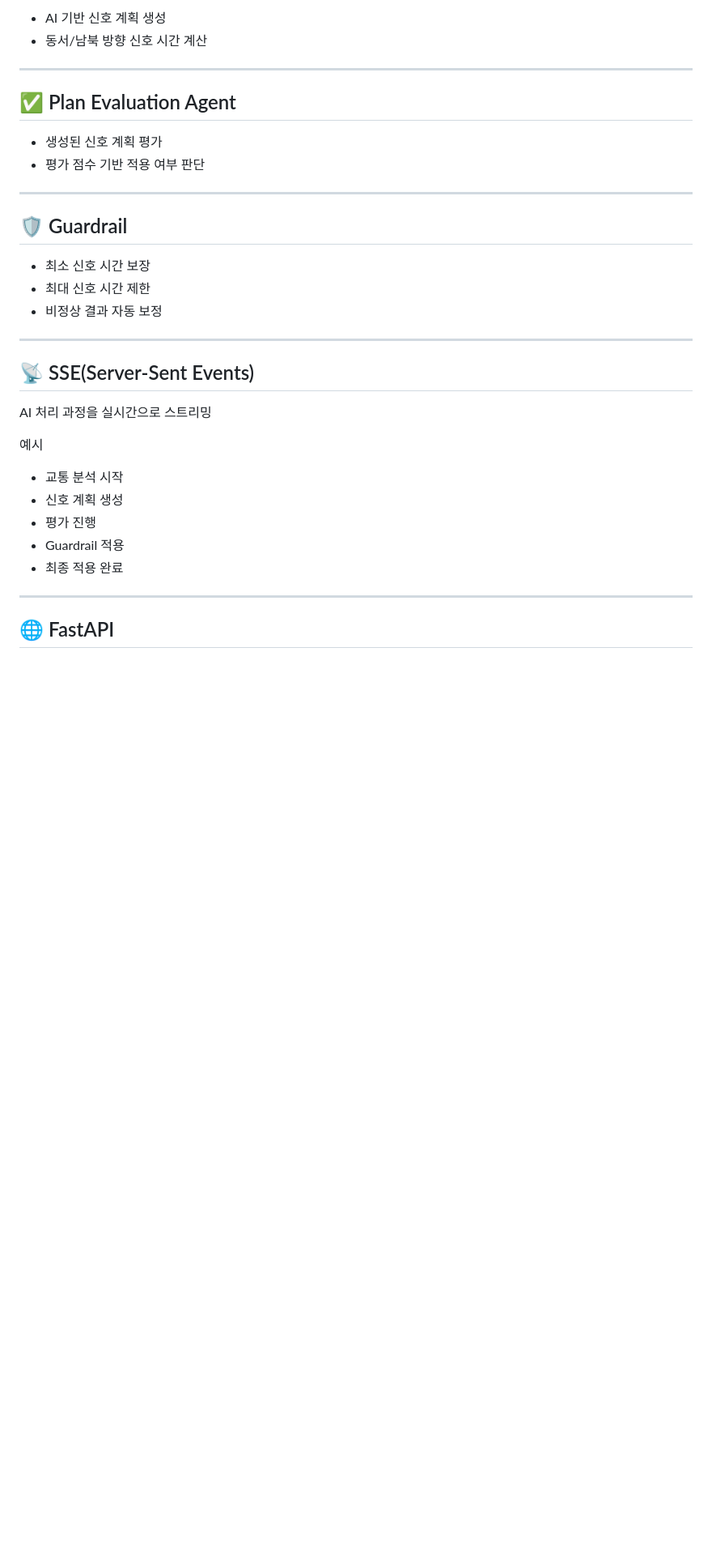
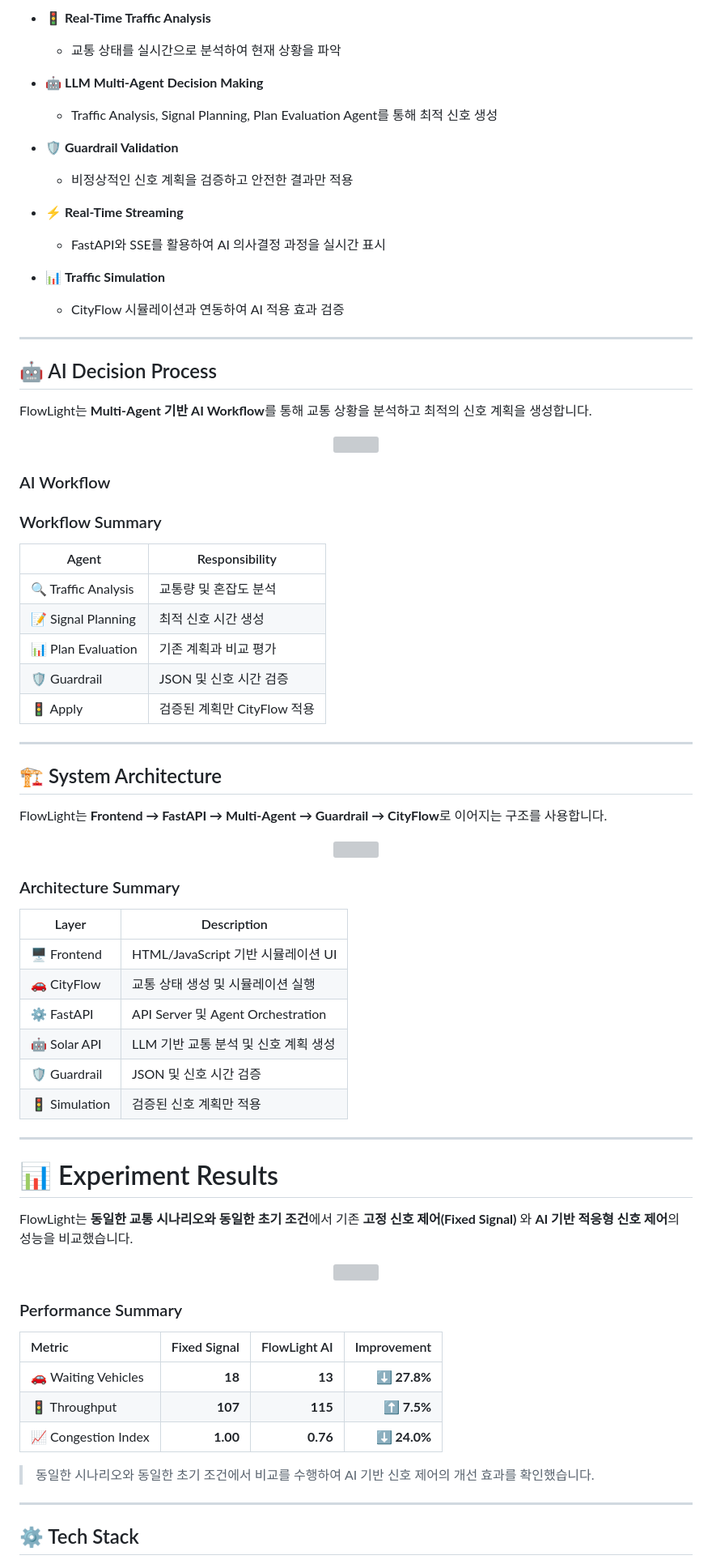
Before and after one commit to jihooni217/FlowLight-AI-Traffic-Signal, a Markdown page: README.md, the part around one of its changes. Shown at 81% size. GitHub-like rendering; blank space fills up the shorter version; grey boxes are pictures that could not be loaded.

```diff
--- a/README.md
+++ b/README.md
@@ -54,37 +56,85 @@ FlowLight는 CityFlow에서 생성된 교통 데이터를 기반으로 Multi-Age
 
-- AI 기반 신호 계획 생성
-- 동서/남북 방향 신호 시간 계산
+- 🚦 **Real-Time Traffic Analysis**
+  - 교통 상태를 실시간으로 분석하여 현재 상황을 파악
+
+- 🤖 **LLM Multi-Agent Decision Making**
+  - Traffic Analysis, Signal Planning, Plan Evaluation Agent를 통해 최적 신호 생성
+
+- 🛡 **Guardrail Validation**
+  - 비정상적인 신호 계획을 검증하고 안전한 결과만 적용
+
+- ⚡ **Real-Time Streaming**
+  - FastAPI와 SSE를 활용하여 AI 의사결정 과정을 실시간 표시
+
+- 📊 **Traffic Simulation**
+  - CityFlow 시뮬레이션과 연동하여 AI 적용 효과 검증
 
 ---
 
-## ✅ Plan Evaluation Agent
+ ## 🤖 AI Decision Process
 
-- 생성된 신호 계획 평가
-- 평가 점수 기반 적용 여부 판단
+FlowLight는 **Multi-Agent 기반 AI Workflow**를 통해 교통 상황을 분석하고 최적의 신호 계획을 생성합니다.
+
+<p align="center">
+  <img src="docs/ai_decision_process.png" width="100%">
+</p>
+
+### AI Workflow
+
+### Workflow Summary
+
+| Agent | Responsibility |
+|--------|----------------|
+| 🔍 Traffic Analysis | 교통량 및 혼잡도 분석 |
+| 📝 Signal Planning | 최적 신호 시간 생성 |
+| 📊 Plan Evaluation | 기존 계획과 비교 평가 |
+| 🛡 Guardrail | JSON 및 신호 시간 검증 |
+| 🚦 Apply | 검증된 계획만 CityFlow 적용 |
 
 ---
 
-## 🛡 Guardrail
+## 🏗 System Architecture
 
-- 최소 신호 시간 보장
-- 최대 신호 시간 제한
-- 비정상 결과 자동 보정
+FlowLight는 **Frontend → FastAPI → Multi-Agent → Guardrail → CityFlow**로 이어지는 구조를 사용합니다.
+
+<p align="center">
+  <img src="docs/system_architecture.png" width="100%">
+</p>
+
+### Architecture Summary
+
+| Layer | Description |
+|-------|-------------|
+| 🖥 Frontend | HTML/JavaScript 기반 시뮬레이션 UI |
+| 🚗 CityFlow | 교통 상태 생성 및 시뮬레이션 실행 |
+| ⚙ FastAPI | API Server 및 Agent Orchestration |
+| 🤖 Solar API | LLM 기반 교통 분석 및 신호 계획 생성 |
+| 🛡 Guardrail | JSON 및 신호 시간 검증 |
+| 🚦 Simulation | 검증된 신호 계획만 적용 |
 
 ---
 
-## 📡 SSE(Server-Sent Events)
+# 📊 Experiment Results
 
-AI 처리 과정을 실시간으로 스트리밍
+FlowLight는 **동일한 교통 시나리오와 동일한 초기 조건**에서
+기존 **고정 신호 제어(Fixed Signal)** 와
+**AI 기반 적응형 신호 제어**의 성능을 비교했습니다.
 
-예시
+<p align="center">
+  <img src="docs/experiment_results.png" width="100%">
+</p>
 
-- 교통 분석 시작
-- 신호 계획 생성
-- 평가 진행
-- Guardrail 적용
-- 최종 적용 완료
+### Performance Summary
+
+| Metric | Fixed Signal | FlowLight AI | Improvement |
+|:--------|-------------:|-------------:|------------:|
+| 🚗 Waiting Vehicles | **18** | **13** | **⬇ 27.8%** |
+| 🚦 Throughput | **107** | **115** | **⬆ 7.5%** |
+| 📈 Congestion Index | **1.00** | **0.76** | **⬇ 24.0%** |
+
+> 동일한 시나리오와 동일한 초기 조건에서 비교를 수행하여 AI 기반 신호 제어의 개선 효과를 확인했습니다.
 
 ---
 
-## 🌐 FastAPI
+## ⚙ Tech Stack
 
```
Also changed, not shown: other parts of README.md (+137 -136 lines).
